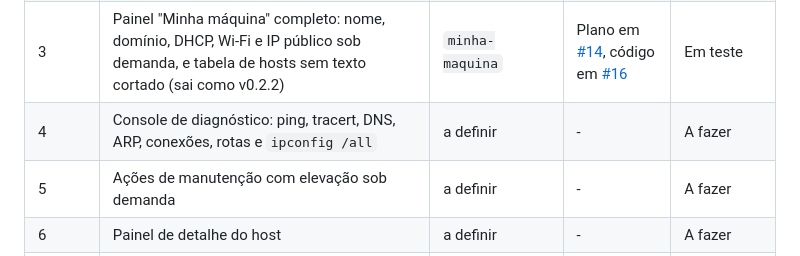
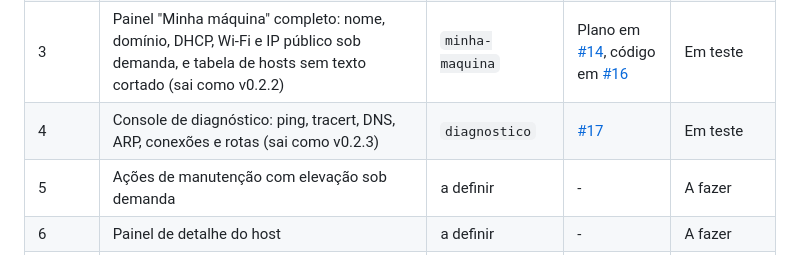
Before and after one commit to manfredjr/maparede, a Markdown page: README.md, the part around the change. GitHub-like rendering.

Commit message:
Registra a fatia 4 na situacao do projeto
A linha da fatia 4 no README passa a apontar o PR #17 e fica em teste
ate o merge. O ipconfig sai da descricao, porque ficou de fora.

Autores: Manfred Heil Junior

```diff
--- a/README.md
+++ b/README.md
@@ -19,7 +19,7 @@ As regras do projeto estão no [`AGENTS.md`](AGENTS.md) e o desenho em [`docs/su
 | 1b | Página mapnet.manfred.com.br, código aberto (GPL-3.0), nome MapNet - MT, publicação do .exe pelo GitHub Releases | `pagina-e-codigo-aberto` | [#3](https://github.com/manfredjr/mapnet/pull/3) | Concluída |
 | 2 | Tela WPF do painel do técnico, com a identidade da MT (a v0.2.0 fechava no fim da varredura e teve a Release retirada, a correção saiu na v0.2.1) | `tela-wpf` | [#10](https://github.com/manfredjr/mapnet/pull/10), [#12](https://github.com/manfredjr/mapnet/pull/12), [#13](https://github.com/manfredjr/mapnet/pull/13) | Publicada na v0.2.1 |
 | 3 | Painel "Minha máquina" completo: nome, domínio, DHCP, Wi-Fi e IP público sob demanda, e tabela de hosts sem texto cortado (sai como v0.2.2) | `minha-maquina` | Plano em [#14](https://github.com/manfredjr/mapnet/pull/14), código em [#16](https://github.com/manfredjr/mapnet/pull/16) | Em teste |
-| 4 | Console de diagnóstico: ping, tracert, DNS, ARP, conexões, rotas e `ipconfig /all` | a definir | - | A fazer |
+| 4 | Console de diagnóstico: ping, tracert, DNS, ARP, conexões e rotas (sai como v0.2.3) | `diagnostico` | [#17](https://github.com/manfredjr/mapnet/pull/17) | Em teste |
 | 5 | Ações de manutenção com elevação sob demanda | a definir | - | A fazer |
 | 6 | Painel de detalhe do host | a definir | - | A fazer |
 | 7 em diante | Portas TCP, identificação leve, classificação e relatório completo em HTML, XML e CSV | a definir | - | A fazer |
```
